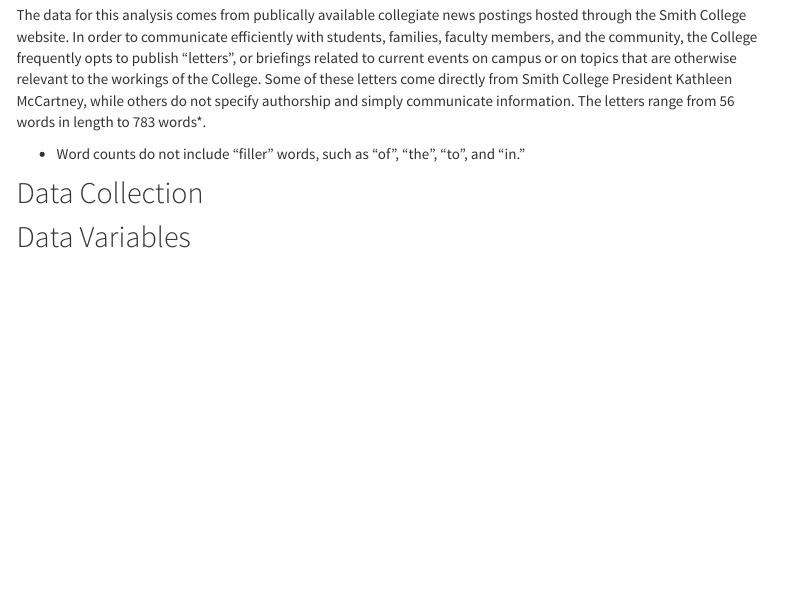
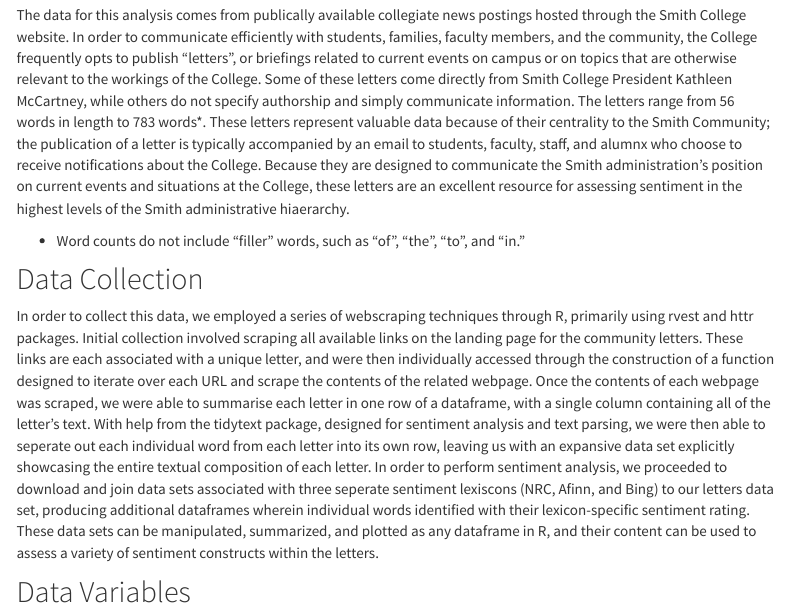
Before and after one commit to SDS410-Spring2020/SCC19, an R Markdown document (data.Rmd): the page in a window 1100 px wide, from 210 px down. Rendered offline with R 4.5, knitr and Pandoc, with nearby package versions; menus at the side of the page are left out.

Commit message:
data collection

````diff
--- a/data.Rmd
+++ b/data.Rmd
@@ -16,11 +16,12 @@
 ```
 
 ## Background of Data
-The data for this analysis comes from publically available collegiate news postings hosted through the Smith College website. In order to communicate efficiently with students, families, faculty members, and the community, the College frequently opts to publish "letters", or briefings related to current events on campus or on topics that are otherwise relevant to the workings of the College. Some of these letters come directly from Smith College President Kathleen McCartney, while others do not specify authorship and simply communicate information. The letters range from 56 words in length to 783 words*.
+The data for this analysis comes from publically available collegiate news postings hosted through the Smith College website. In order to communicate efficiently with students, families, faculty members, and the community, the College frequently opts to publish "letters", or briefings related to current events on campus or on topics that are otherwise relevant to the workings of the College. Some of these letters come directly from Smith College President Kathleen McCartney, while others do not specify authorship and simply communicate information. The letters range from 56 words in length to 783 words*. These letters represent valuable data because of their centrality to the Smith Community; the publication of a letter is typically accompanied by an email to students, faculty, staff, and alumnx who choose to receive notifications about the College. Because they are designed to communicate the Smith administration's position on current events and situations at the College, these letters are an excellent resource for assessing sentiment in the highest levels of the Smith administrative hiaerarchy.
 
 * Word counts do not include "filler" words, such as "of", "the", "to", and "in."
 
 ## Data Collection
+In order to collect this data, we employed a series of webscraping techniques through R, primarily using rvest and httr packages. Initial collection involved scraping all available links on the landing page for the community letters. These links are each associated with a unique letter, and were then individually accessed through the construction of a function designed to iterate over each URL and scrape the contents of the related webpage. Once the contents of each webpage was scraped, we were able to summarise each letter in one row of a dataframe, with a single column containing all of the letter's text. With help from the tidytext package, designed for sentiment analysis and text parsing, we were then able to seperate out each individual word from each letter into its own row, leaving us with an expansive data set explicitly showcasing the entire textual composition of each letter. In order to perform sentiment analysis, we proceeded to download and join data sets associated with three seperate sentiment lexiscons (NRC, Afinn, and Bing) to our letters data set, producing additional dataframes wherein individual words identified with their lexicon-specific sentiment rating. These data sets can  be manipulated, summarized, and plotted as any dataframe in R, and their content can be used to assess a variety of sentiment constructs within the letters.
 
 
 ## Data Variables
````
